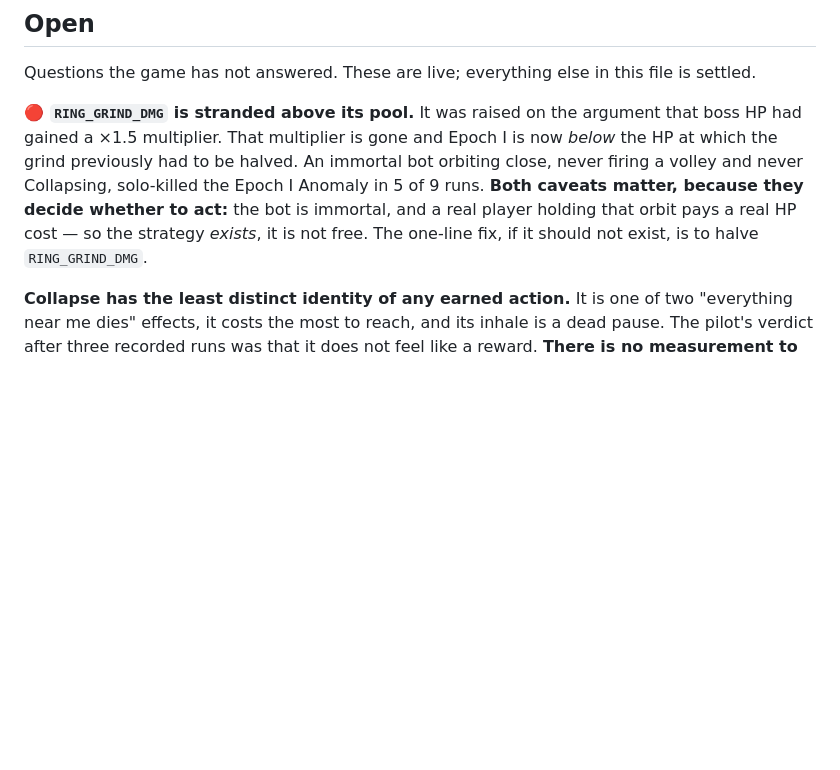
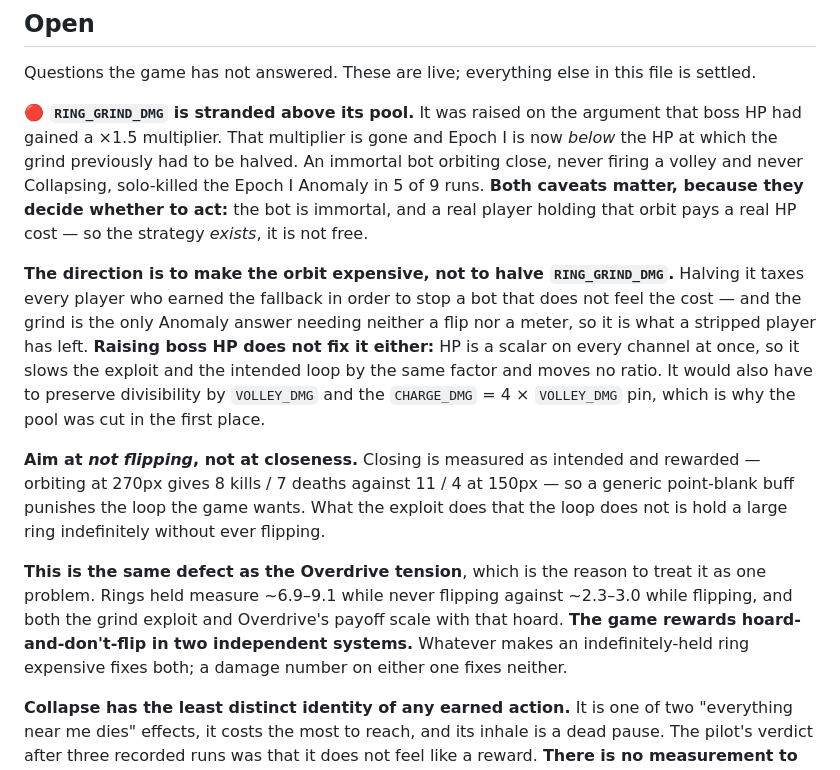
Before and after one commit to kdman98/orbital-crash, a Markdown page: docs/MECHANICS.md, the part around the change. GitHub-like rendering; blank space fills up the shorter version.

Commit message:
The grind exploit and the Overdrive tension are one problem
`## Open` proposed halving `RING_GRIND_DMG` as the one-line fix for a bot that
solo-kills the Epoch I Anomaly on grind alone. Recording why that is the wrong
lever, and why raising boss HP -- the alternative reached for first -- is not a
lever at all.

HP CANNOT MOVE A RATIO. It scales every channel at once, so a bigger pool slows
the exploit and the intended loop by the same factor; the bot still solo-kills,
just later, while everyone playing properly pays the same tax. It would also
have to preserve divisibility by VOLLEY_DMG and the CHARGE_DMG = 4 x VOLLEY_DMG
pin, which is the grain the pool was cut to get in the first place -- so the cost
is real and the benefit is zero.

HALVING THE GRIND IS BACKWARDS FOR WHO PAYS. The open item already contains the
answer in its own caveat: the strategy is free only because the bot is immortal,
and a real player holding that orbit pays HP for it. Halving the damage taxes the
player who earned the fallback in order to stop the bot that does not feel the
cost -- and the grind is the only Anomaly answer needing neither a flip nor a
meter, so it is precisely what a stripped player has left.

AND THE OBVIOUS THREAT BUFF IS AIMED WRONG. Closing is measured as intended and
rewarded: 8 kills / 7 deaths orbiting at 270px against 11 / 4 at 150px. A generic
point-blank buff punishes the loop the game wants. What the exploit does that the
loop does not is hold a large ring indefinitely without ever flipping.

WHICH IS THE SAME DEFECT MEASURED IN THE OVERDRIVE PASS. Rings held run ~6.9-9.1
while never flipping against ~2.3-3.0 while flipping, and Overdrive's payoff
scales with exactly that hoard. Two systems, measured independently, days apart,
both rewarding hoard-and-don't-flip. Treating them as one problem is the point of
this entry: whatever makes an indefinitely-held ring expensive fixes both, and a
damage number on either one fixes neither.

No Collapse dependency in the new text, so it lands now rather than waiting on
the pass that removes it.

Co-Authored-By: Claude Opus 5 <noreply@anthropic.com>

```diff
--- a/docs/MECHANICS.md
+++ b/docs/MECHANICS.md
@@ -957,7 +957,26 @@ Questions the game has not answered. These are live; everything else in this fil
 had to be halved. An immortal bot orbiting close, never firing a volley and never Collapsing, solo-killed
 the Epoch I Anomaly in 5 of 9 runs. **Both caveats matter, because they decide whether to act:** the bot is
 immortal, and a real player holding that orbit pays a real HP cost — so the strategy *exists*, it is not
-free. The one-line fix, if it should not exist, is to halve `RING_GRIND_DMG`.
+free.
+
+**The direction is to make the orbit expensive, not to halve `RING_GRIND_DMG`.** Halving it taxes every
+player who earned the fallback in order to stop a bot that does not feel the cost — and the grind is the
+only Anomaly answer needing neither a flip nor a meter, so it is what a stripped player has left.
+**Raising boss HP does not fix it either:** HP is a scalar on every channel at once, so it slows the
+exploit and the intended loop by the same factor and moves no ratio. It would also have to preserve
+divisibility by `VOLLEY_DMG` and the `CHARGE_DMG` = 4 × `VOLLEY_DMG` pin, which is why the pool was cut
+in the first place.
+
+**Aim at *not flipping*, not at closeness.** Closing is measured as intended and rewarded — orbiting at
+270px gives 8 kills / 7 deaths against 11 / 4 at 150px — so a generic point-blank buff punishes the
+loop the game wants. What the exploit does that the loop does not is hold a large ring indefinitely
+without ever flipping.
+
+**This is the same defect as the Overdrive tension**, which is the reason to treat it as one problem.
+Rings held measure ~6.9–9.1 while never flipping against ~2.3–3.0 while flipping, and both the grind
+exploit and Overdrive's payoff scale with that hoard. **The game rewards hoard-and-don't-flip in two
+independent systems.** Whatever makes an indefinitely-held ring expensive fixes both; a damage number
+on either one fixes neither.
 
 **Collapse has the least distinct identity of any earned action.** It is one of two "everything near me
 dies" effects, it costs the most to reach, and its inhale is a dead pause. The pilot's verdict after three
```
